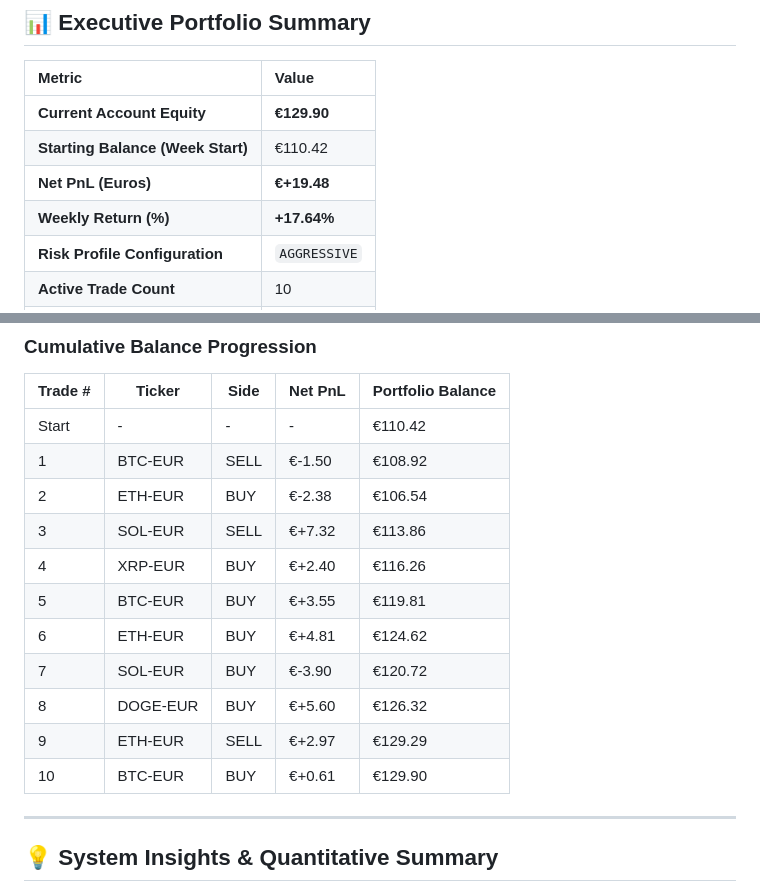
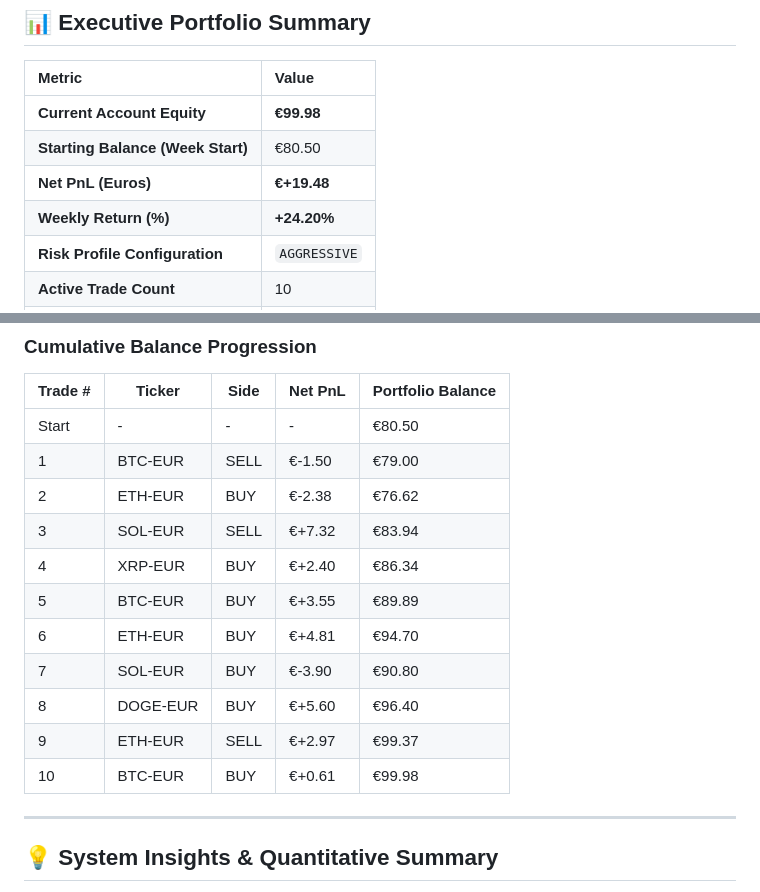
Before and after one commit to vimes1984/nexustrader, a Markdown page: blog/weekly_report_2026_07_16.md, 2 parts joined by grey strips. GitHub-like rendering.

Commit message:
Weekly bot progress report 2026-07-16 [automated]

```diff
--- a/blog/weekly_report_2026_07_16.md
+++ b/blog/weekly_report_2026_07_16.md
@@ -12,10 +12,10 @@ Below is an extensive breakdown of the system's performance, resource allocation
 
 | Metric | Value |
 | :--- | :--- |
-| **Current Account Equity** | **€129.90** |
-| **Starting Balance (Week Start)** | €110.42 |
+| **Current Account Equity** | **€99.98** |
+| **Starting Balance (Week Start)** | €80.50 |
 | **Net PnL (Euros)** | **€+19.48** |
-| **Weekly Return (%)** | **+17.64%** |
+| **Weekly Return (%)** | **+24.20%** |
 | **Risk Profile Configuration** | `AGGRESSIVE` |
 | **Active Trade Count** | 10 |
 | **Overall System Win Rate** | **70.0%** |
@@ -64,17 +64,17 @@ This table highlights how individual strategies contributed to the trades opened
 ### Cumulative Balance Progression
 | Trade # | Ticker | Side | Net PnL | Portfolio Balance |
 | --- | --- | --- | --- | --- |
-| Start | - | - | - | €110.42 |
-| 1 | BTC-EUR | SELL | €-1.50 | €108.92 |
-| 2 | ETH-EUR | BUY | €-2.38 | €106.54 |
-| 3 | SOL-EUR | SELL | €+7.32 | €113.86 |
-| 4 | XRP-EUR | BUY | €+2.40 | €116.26 |
-| 5 | BTC-EUR | BUY | €+3.55 | €119.81 |
-| 6 | ETH-EUR | BUY | €+4.81 | €124.62 |
-| 7 | SOL-EUR | BUY | €-3.90 | €120.72 |
-| 8 | DOGE-EUR | BUY | €+5.60 | €126.32 |
-| 9 | ETH-EUR | SELL | €+2.97 | €129.29 |
-| 10 | BTC-EUR | BUY | €+0.61 | €129.90 |
+| Start | - | - | - | €80.50 |
+| 1 | BTC-EUR | SELL | €-1.50 | €79.00 |
+| 2 | ETH-EUR | BUY | €-2.38 | €76.62 |
+| 3 | SOL-EUR | SELL | €+7.32 | €83.94 |
+| 4 | XRP-EUR | BUY | €+2.40 | €86.34 |
+| 5 | BTC-EUR | BUY | €+3.55 | €89.89 |
+| 6 | ETH-EUR | BUY | €+4.81 | €94.70 |
+| 7 | SOL-EUR | BUY | €-3.90 | €90.80 |
+| 8 | DOGE-EUR | BUY | €+5.60 | €96.40 |
+| 9 | ETH-EUR | SELL | €+2.97 | €99.37 |
+| 10 | BTC-EUR | BUY | €+0.61 | €99.98 |
 
 
 ---
```
